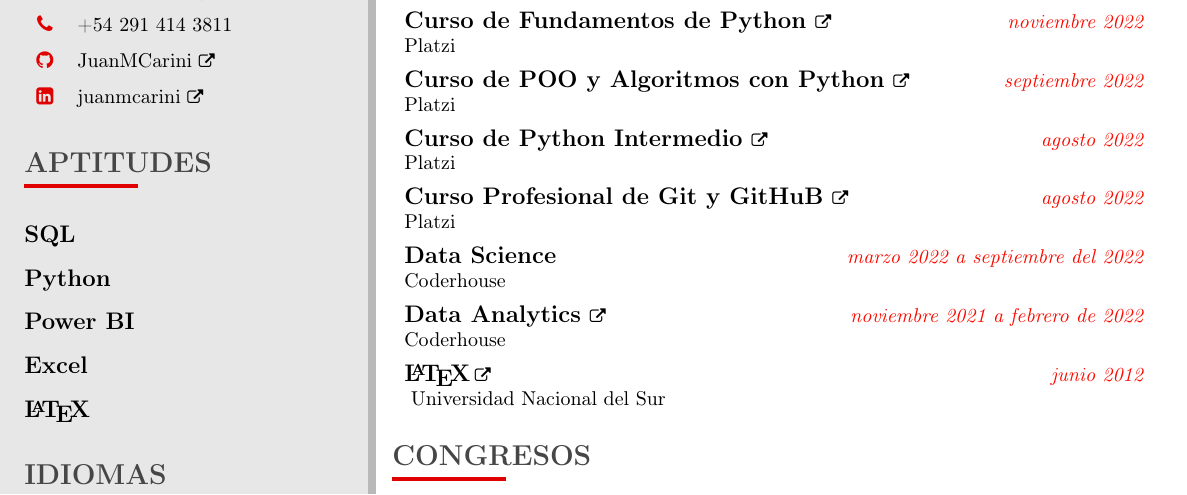
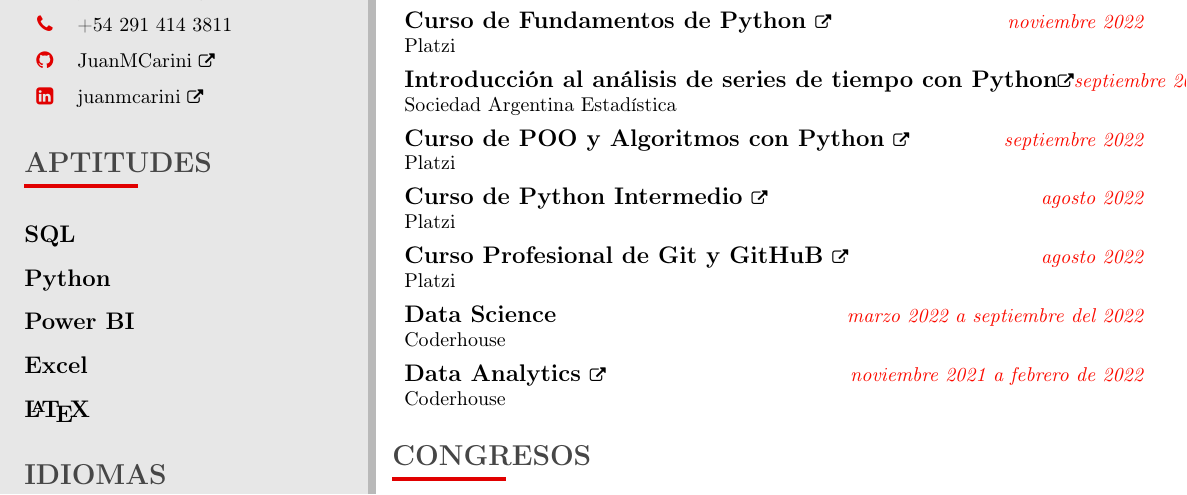
Before and after one commit to JuanMCarini/CV, a LaTeX CV (CV - Carini, Juan Martín.tex): part of the page, cut so that both start at the same text. Compiled offline with pdfLaTeX.

Commit message:
Agregue el curso de la SAE Introducción al análisis de series de tiempo con Python

```diff
--- a/CV - Carini, Juan Martín.tex
+++ b/CV - Carini, Juan Martín.tex
@@ -106,6 +106,9 @@
     % \itemedu{\href{https://1drv.ms/b/s!Anr_tvZIYrhwidUi819YblqzkYxHrw?e=ms1KXE}
     %         {Curso de Mat.\ para Data.\ Sc.\ e Inteligencia Artificial \normalfont{\footnotesize\faExternalLink}}}
     %         {Octubre 2022}{Platzi}
+    \itemedu{\href{https://1drv.ms/b/s!Anr_tvZIYrhwidogceFfcn13HZjRKA?e=EZBGHl}
+            {Introducción al análisis de series de tiempo con Python\normalfont{\footnotesize\faExternalLink}}}
+            {Septiembre 2022}{Sociedad Argentina Estadística}
     \itemedu{\href{https://1drv.ms/b/s!Anr_tvZIYrhwidUVrrgkq8GpgHWrcw?e=HfdEPl}{Curso de POO y Algoritmos con Python \normalfont{\footnotesize\faExternalLink}}}
             {Septiembre 2022}{Platzi}
     \itemedu{\href{https://1drv.ms/b/s!Anr_tvZIYrhwg-Q-or-wyygtVrYUuA?e=kgWNnG}
@@ -133,11 +136,11 @@
 %     \itemedu{\href{https://1drv.ms/u/s!Anr_tvZIYrhwgc8af6-T-A7NeXaSlw}
 %             {Reunión Anual de Unión Matemática Argentina \normalfont{\footnotesize\faExternalLink}}}
 %             {Agosto 2012}{Universidad Nacional de Cordoba}
-    \itemedu{\href{https://1drv.ms/u/s!Anr_tvZIYrhwgc8ZvQ58VgOIVIDOTA}
-            {\LaTeX\,\normalfont{\footnotesize\faExternalLink}}}
-            {Junio 2012}{
-                %Dictado por el Dr.\@ Marcelo Falappa en la
-                Universidad Nacional del Sur}
+%     \itemedu{\href{https://1drv.ms/u/s!Anr_tvZIYrhwgc8ZvQ58VgOIVIDOTA}
+%             {\LaTeX\,\normalfont{\footnotesize\faExternalLink}}}
+%             {Junio 2012}{
+%                 %Dictado por el Dr.\@ Marcelo Falappa en la
+%                 Universidad Nacional del Sur}
 %     \itemedu{\href{https://1drv.ms/u/s!Anr_tvZIYrhwgc8dRt9t2V22iKrg2g}
 %             {XI Congreso Dr.\@ Antonio Monteiro \normalfont{\footnotesize\faExternalLink}}}
 %             {Mayo 2011}{Universidad Nacional del Sur}
```
Also changed, not shown: CV - Carini, Juan Martín.pdf.
